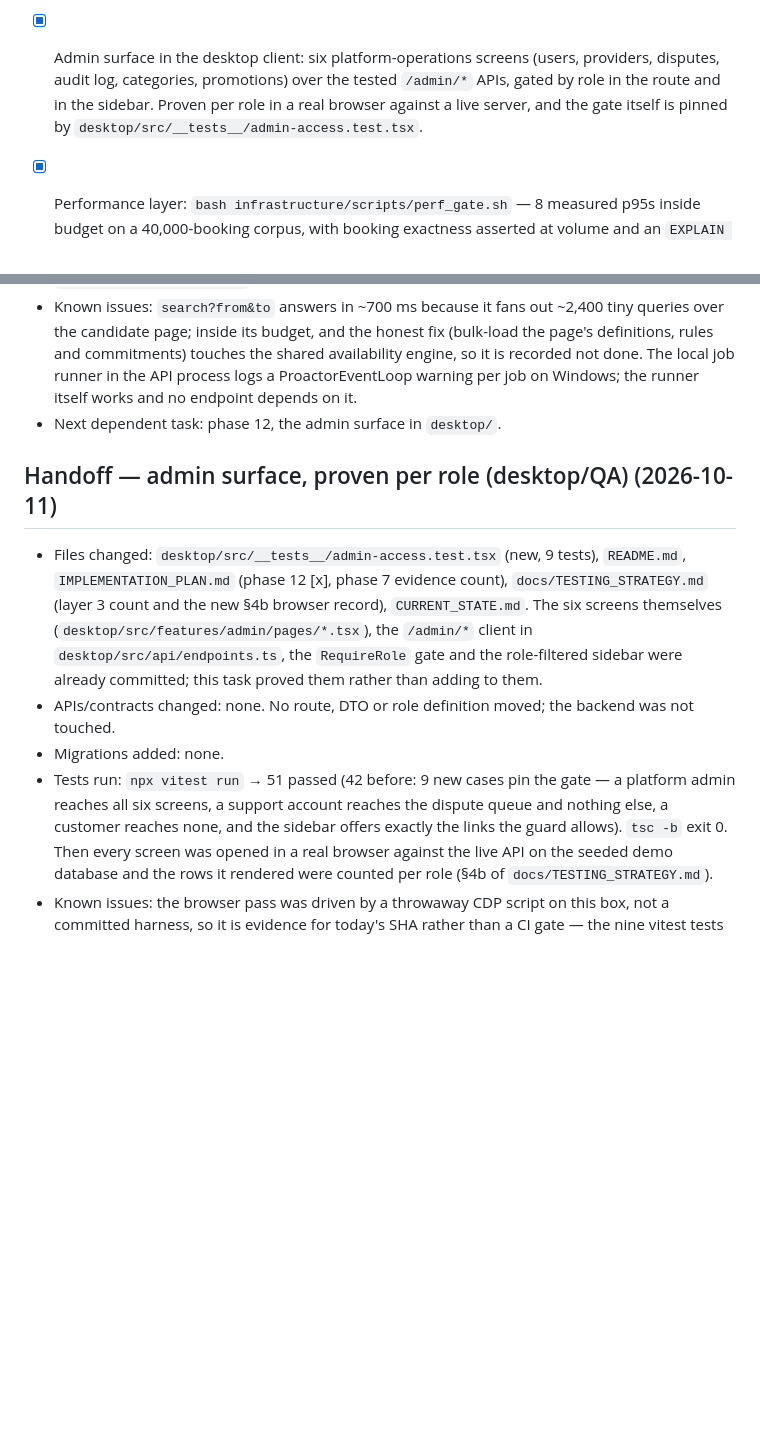
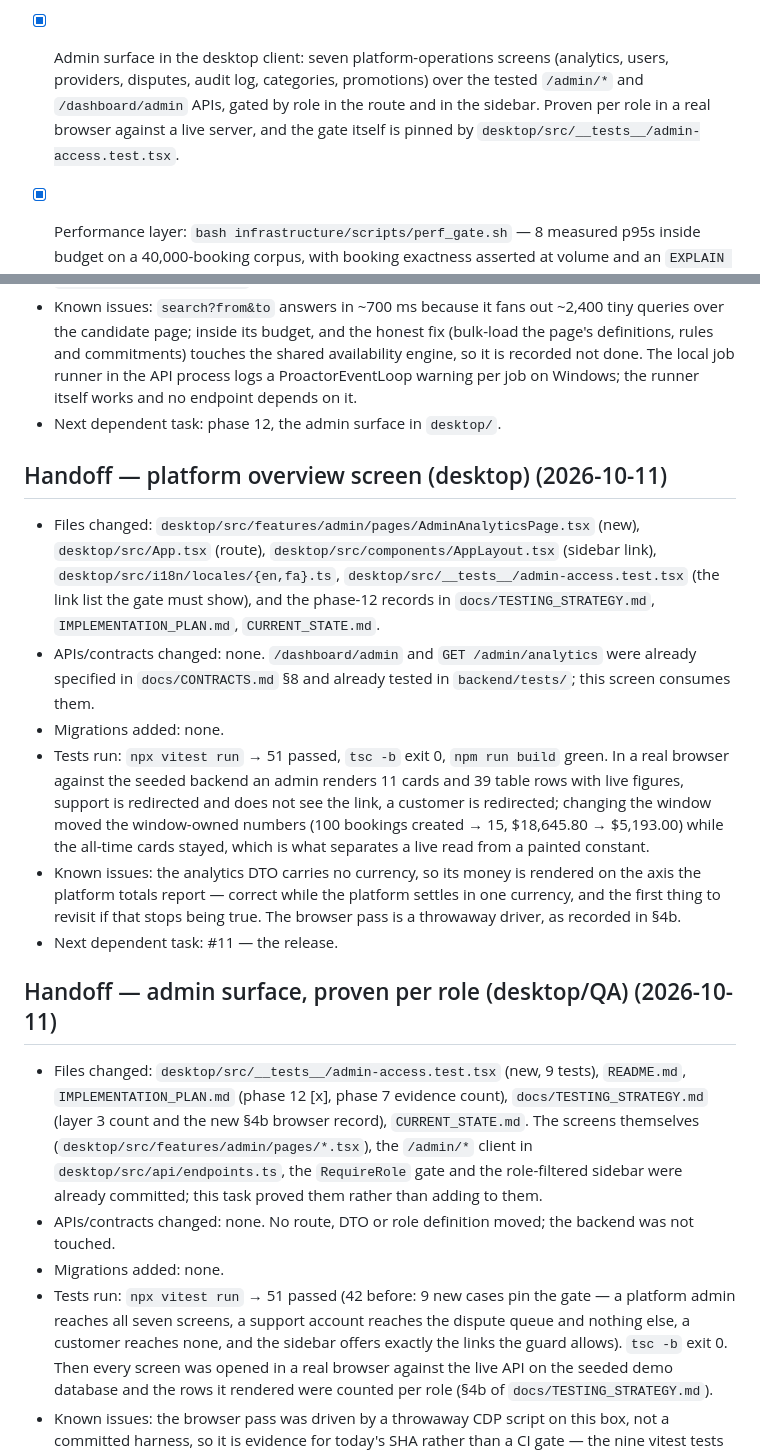
Before and after one commit to mrabolfazl13/capacity-exchange, a Markdown page: CURRENT_STATE.md, 2 parts joined by grey strips. Rendered like a GitHub page; blank space fills up the shorter version.

```diff
--- a/CURRENT_STATE.md
+++ b/CURRENT_STATE.md
@@ -41,10 +41,11 @@ pgserver (embedded PostgreSQL), jobs run via CELERY_MODE=local fallback.
       concurrency race PASS (capacity 3, 12 attempters → exactly 3 grants, 3 units server-side);
       security matrix 33/33. Commands and the honest gaps are in docs/TESTING_STRATEGY.md.
 
-- [x] Admin surface in the desktop client: six platform-operations screens (users, providers,
-      disputes, audit log, categories, promotions) over the tested `/admin/*` APIs, gated by role
-      in the route and in the sidebar. Proven per role in a real browser against a live server,
-      and the gate itself is pinned by `desktop/src/__tests__/admin-access.test.tsx`.
+- [x] Admin surface in the desktop client: seven platform-operations screens (analytics, users,
+      providers, disputes, audit log, categories, promotions) over the tested `/admin/*` and
+      `/dashboard/admin` APIs, gated by role in the route and in the sidebar. Proven per role in a
+      real browser against a live server, and the gate itself is pinned by
+      `desktop/src/__tests__/admin-access.test.tsx`.
 - [x] Performance layer: `bash infrastructure/scripts/perf_gate.sh` — 8 measured p95s inside
       budget on a 40,000-booking corpus, with booking exactness asserted at volume and an
       `EXPLAIN (ANALYZE, BUFFERS)` printed for every measurement.
@@ -109,17 +110,35 @@ deleted feature to make a build pass.
   runner itself works and no endpoint depends on it.
 - Next dependent task: phase 12, the admin surface in `desktop/`.
 
+## Handoff — platform overview screen (desktop) (2026-10-11)
+- Files changed: `desktop/src/features/admin/pages/AdminAnalyticsPage.tsx` (new), `desktop/src/App.tsx`
+  (route), `desktop/src/components/AppLayout.tsx` (sidebar link), `desktop/src/i18n/locales/{en,fa}.ts`,
+  `desktop/src/__tests__/admin-access.test.tsx` (the link list the gate must show), and the phase-12
+  records in `docs/TESTING_STRATEGY.md`, `IMPLEMENTATION_PLAN.md`, `CURRENT_STATE.md`.
+- APIs/contracts changed: none. `/dashboard/admin` and `GET /admin/analytics` were already specified
+  in `docs/CONTRACTS.md` §8 and already tested in `backend/tests/`; this screen consumes them.
+- Migrations added: none.
+- Tests run: `npx vitest run` → 51 passed, `tsc -b` exit 0, `npm run build` green. In a real browser
+  against the seeded backend an admin renders 11 cards and 39 table rows with live figures, support
+  is redirected and does not see the link, a customer is redirected; changing the window moved the
+  window-owned numbers (100 bookings created → 15, $18,645.80 → $5,193.00) while the all-time cards
+  stayed, which is what separates a live read from a painted constant.
+- Known issues: the analytics DTO carries no currency, so its money is rendered on the axis the
+  platform totals report — correct while the platform settles in one currency, and the first thing
+  to revisit if that stops being true. The browser pass is a throwaway driver, as recorded in §4b.
+- Next dependent task: #11 — the release.
+
 ## Handoff — admin surface, proven per role (desktop/QA) (2026-10-11)
 - Files changed: `desktop/src/__tests__/admin-access.test.tsx` (new, 9 tests), `README.md`,
   `IMPLEMENTATION_PLAN.md` (phase 12 [x], phase 7 evidence count), `docs/TESTING_STRATEGY.md`
-  (layer 3 count and the new §4b browser record), `CURRENT_STATE.md`. The six screens themselves
+  (layer 3 count and the new §4b browser record), `CURRENT_STATE.md`. The screens themselves
   (`desktop/src/features/admin/pages/*.tsx`), the `/admin/*` client in `desktop/src/api/endpoints.ts`,
   the `RequireRole` gate and the role-filtered sidebar were already committed; this task proved them
   rather than adding to them.
 - APIs/contracts changed: none. No route, DTO or role definition moved; the backend was not touched.
 - Migrations added: none.
 - Tests run: `npx vitest run` → 51 passed (42 before: 9 new cases pin the gate — a platform admin
-  reaches all six screens, a support account reaches the dispute queue and nothing else, a customer
+  reaches all seven screens, a support account reaches the dispute queue and nothing else, a customer
   reaches none, and the sidebar offers exactly the links the guard allows). `tsc -b` exit 0. Then
   every screen was opened in a real browser against the live API on the seeded demo database and the
   rows it rendered were counted per role (§4b of `docs/TESTING_STRATEGY.md`).
```
Also changed, not shown: IMPLEMENTATION_PLAN.md (+1 -1 lines), docs/TESTING_STRATEGY.md (+17 -8 lines).
